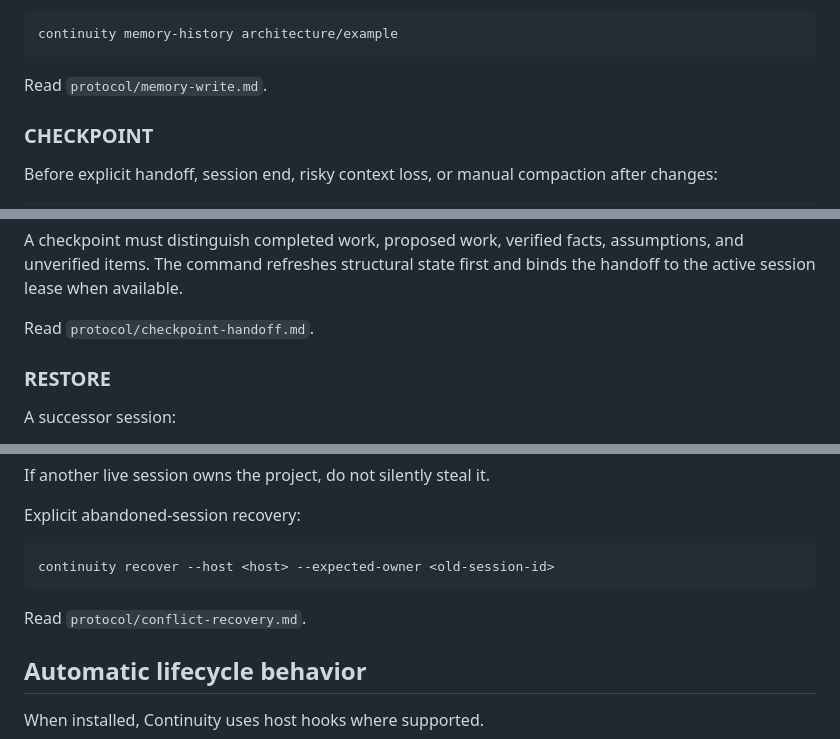
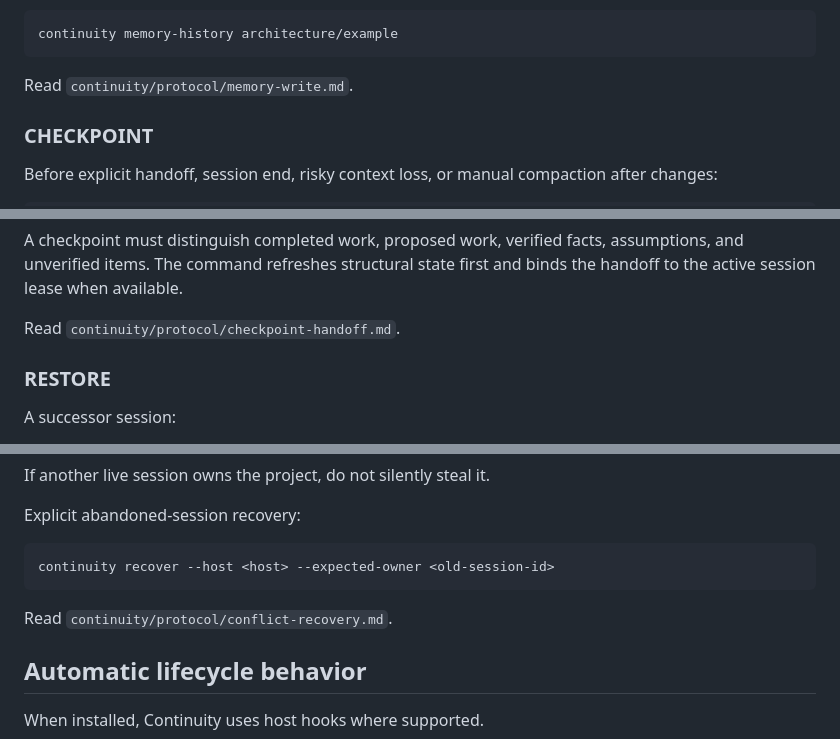
Before and after one commit to kingju1c3/continuity, a Markdown page: SKILL.md, 3 parts joined by grey strips. Rendered like a GitHub page.

````diff
--- a/SKILL.md
+++ b/SKILL.md
@@ -98,7 +98,7 @@ Use stable topic keys for evolving knowledge. Previous topic values remain in re
 continuity memory-history architecture/example
 ```
 
-Read `protocol/memory-write.md`.
+Read `continuity/protocol/memory-write.md`.
 
 ### CHECKPOINT
 
@@ -117,7 +117,7 @@ continuity checkpoint \
 
 A checkpoint must distinguish completed work, proposed work, verified facts, assumptions, and unverified items. The command refreshes structural state first and binds the handoff to the active session lease when available.
 
-Read `protocol/checkpoint-handoff.md`.
+Read `continuity/protocol/checkpoint-handoff.md`.
 
 ### RESTORE
 
@@ -142,7 +142,7 @@ Explicit abandoned-session recovery:
 continuity recover --host <host> --expected-owner <old-session-id>
 ```
 
-Read `protocol/conflict-recovery.md`.
+Read `continuity/protocol/conflict-recovery.md`.
 
 ## Automatic lifecycle behavior
 
````
Also changed, not shown: other parts of SKILL.md (+14 -14 lines).
